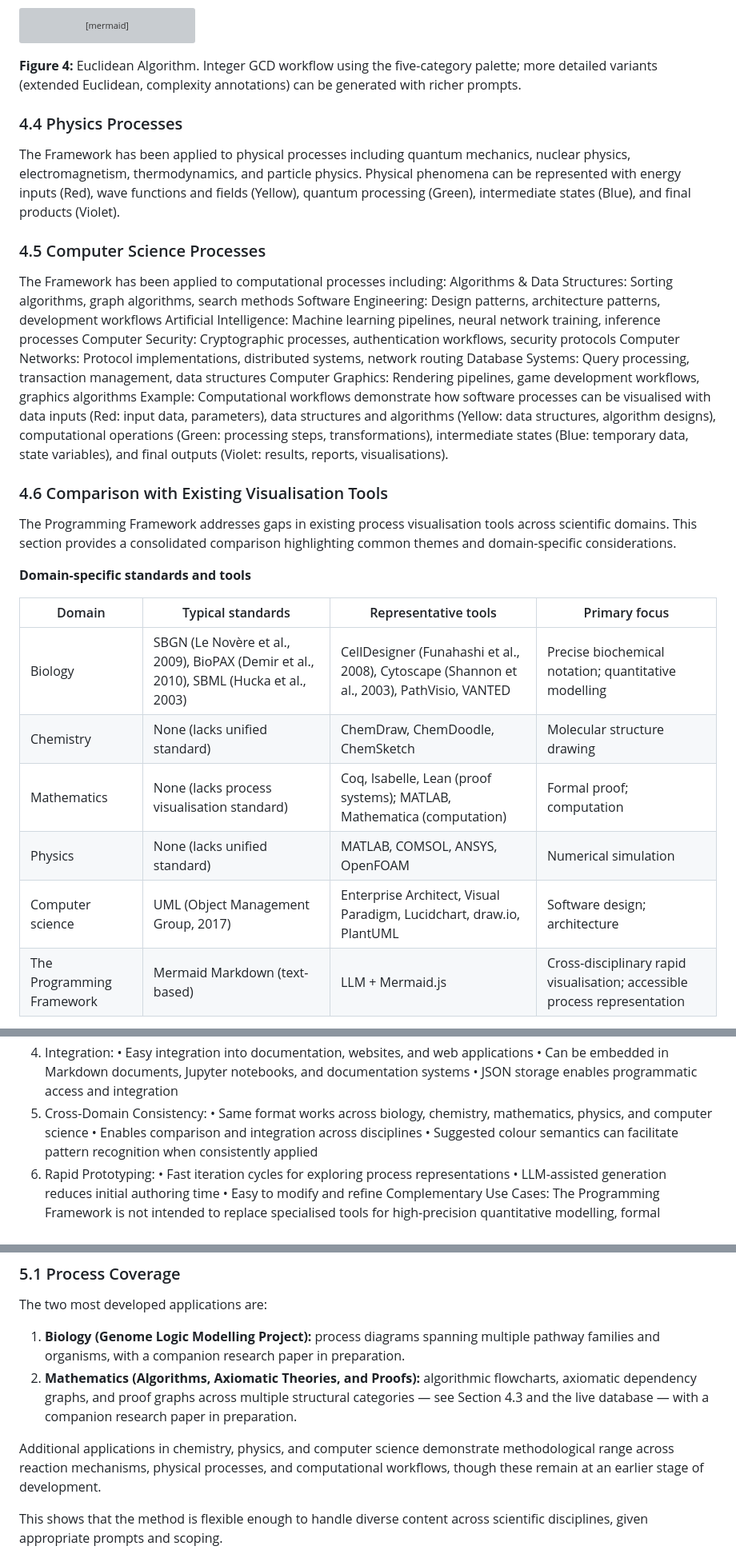
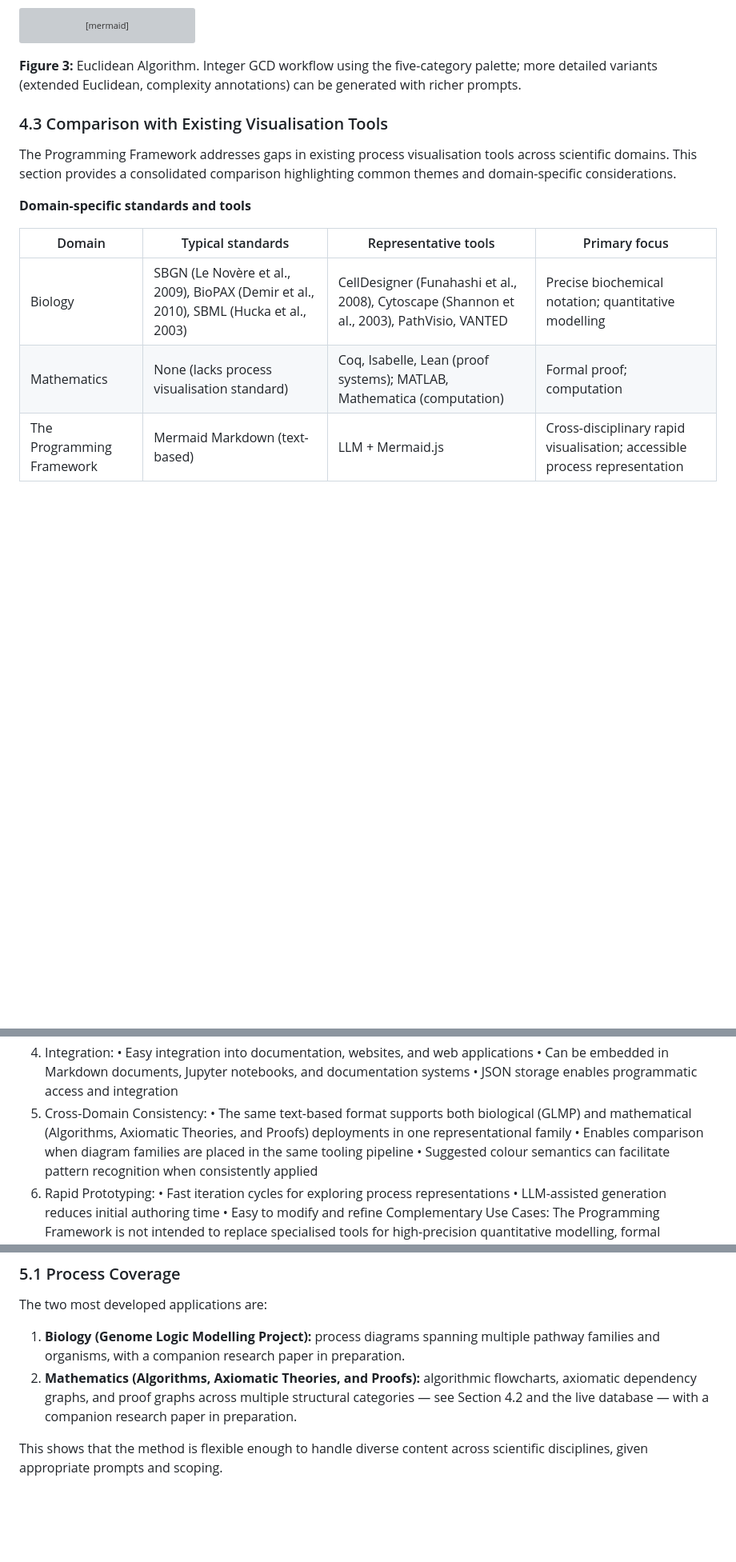
Before and after one commit to garywelz/progframe, a Markdown page: papers/programming-framework-paper/current-draft.md, 3 parts joined by grey strips. Shown at 80% size. GitHub-like rendering; blank space fills up the shorter version; grey boxes are pictures that could not be loaded.

Commit message:
PF paper: remove §4 chem/physics/CS applications; renumber §4.2–4.3 and Figure 3
Co-authored-by: Cursor <cursoragent@cursor.com>

````diff
--- a/papers/programming-framework-paper/current-draft.md
+++ b/papers/programming-framework-paper/current-draft.md
@@ -480,28 +439,9 @@ style F fill:#51cf66,color:#fff
 style G fill:#b197fc,color:#fff
 ```
 
-**Figure 4:** Euclidean Algorithm. Integer GCD workflow using the five-category palette; more detailed variants (extended Euclidean, complexity annotations) can be generated with richer prompts.
+**Figure 3:** Euclidean Algorithm. Integer GCD workflow using the five-category palette; more detailed variants (extended Euclidean, complexity annotations) can be generated with richer prompts.
 
-### 4.4 Physics Processes
-The Framework has been applied to physical processes including quantum mechanics, nuclear physics,
-electromagnetism, thermodynamics, and particle physics. Physical phenomena can be represented with
-energy inputs (Red), wave functions and fields (Yellow), quantum processing (Green), intermediate states
-(Blue), and final products (Violet).
-
-### 4.5 Computer Science Processes
-The Framework has been applied to computational processes including:
-Algorithms & Data Structures: Sorting algorithms, graph algorithms, search methods
-Software Engineering: Design patterns, architecture patterns, development workflows
-Artificial Intelligence: Machine learning pipelines, neural network training, inference processes
-Computer Security: Cryptographic processes, authentication workflows, security protocols
-Computer Networks: Protocol implementations, distributed systems, network routing
-Database Systems: Query processing, transaction management, data structures
-Computer Graphics: Rendering pipelines, game development workflows, graphics algorithms
-Example: Computational workflows demonstrate how software processes can be visualised with data inputs
-(Red: input data, parameters), data structures and algorithms (Yellow: data structures, algorithm designs),
-computational operations (Green: processing steps, transformations), intermediate states (Blue: temporary
-data, state variables), and final outputs (Violet: results, reports, visualisations).
-### 4.6 Comparison with Existing Visualisation Tools
+### 4.3 Comparison with Existing Visualisation Tools
 The Programming Framework addresses gaps in existing process visualisation tools across scientific domains. This section provides a consolidated comparison highlighting common themes and domain-specific considerations.
 
 **Domain-specific standards and tools**
@@ -509,10 +449,7 @@ The Programming Framework addresses gaps in existing process visualisation tools
 | Domain | Typical standards | Representative tools | Primary focus |
 |--------|-------------------|----------------------|---------------|
 | Biology | SBGN (Le Novère et al., 2009), BioPAX (Demir et al., 2010), SBML (Hucka et al., 2003) | CellDesigner (Funahashi et al., 2008), Cytoscape (Shannon et al., 2003), PathVisio, VANTED | Precise biochemical notation; quantitative modelling |
-| Chemistry | None (lacks unified standard) | ChemDraw, ChemDoodle, ChemSketch | Molecular structure drawing |
 | Mathematics | None (lacks process visualisation standard) | Coq, Isabelle, Lean (proof systems); MATLAB, Mathematica (computation) | Formal proof; computation |
-| Physics | None (lacks unified standard) | MATLAB, COMSOL, ANSYS, OpenFOAM | Numerical simulation |
-| Computer science | UML (Object Management Group, 2017) | Enterprise Architect, Visual Paradigm, Lucidchart, draw.io, PlantUML | Software design; architecture |
 | The Programming Framework | Mermaid Markdown (text-based) | LLM + Mermaid.js | Cross-disciplinary rapid visualisation; accessible process representation |
 
 **Common limitations of existing tools:**
@@ -535,8 +472,8 @@ Advantages of the Programming Framework’s Mermaid-Based Approach:
 • Can be embedded in Markdown documents, Jupyter notebooks, and documentation systems
 • JSON storage enables programmatic access and integration
 5. Cross-Domain Consistency:
-• Same format works across biology, chemistry, mathematics, physics, and computer science
-• Enables comparison and integration across disciplines
+• The same text-based format supports both biological (GLMP) and mathematical (Algorithms, Axiomatic Theories, and Proofs) deployments in one representational family
+• Enables comparison when diagram families are placed in the same tooling pipeline
 • Suggested colour semantics can facilitate pattern recognition when consistently applied
 6. Rapid Prototyping:
 • Fast iteration cycles for exploring process representations
@@ -562,9 +499,7 @@ across multiple domains.
 The two most developed applications are:
 
 1. **Biology (Genome Logic Modelling Project):** process diagrams spanning multiple pathway families and organisms, with a companion research paper in preparation.
-2. **Mathematics (Algorithms, Axiomatic Theories, and Proofs):** algorithmic flowcharts, axiomatic dependency graphs, and proof graphs across multiple structural categories — see Section 4.3 and the live database — with a companion research paper in preparation.
-
-Additional applications in chemistry, physics, and computer science demonstrate methodological range across reaction mechanisms, physical processes, and computational workflows, though these remain at an earlier stage of development.
+2. **Mathematics (Algorithms, Axiomatic Theories, and Proofs):** algorithmic flowcharts, axiomatic dependency graphs, and proof graphs across multiple structural categories — see Section 4.2 and the live database — with a companion research paper in preparation.
 
 This shows that the method is flexible enough to handle diverse content across scientific disciplines, given appropriate prompts and scoping.
 ### 5.2 Benefits Observed
````
Also changed, not shown: other parts of papers/programming-framework-paper/current-draft.md (+6 -47 lines).
